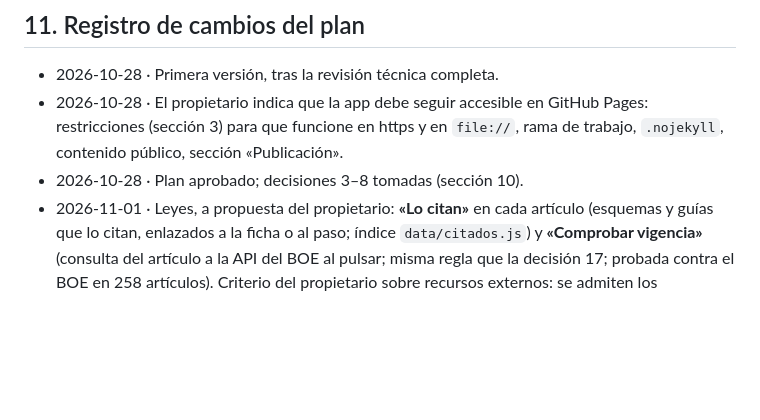
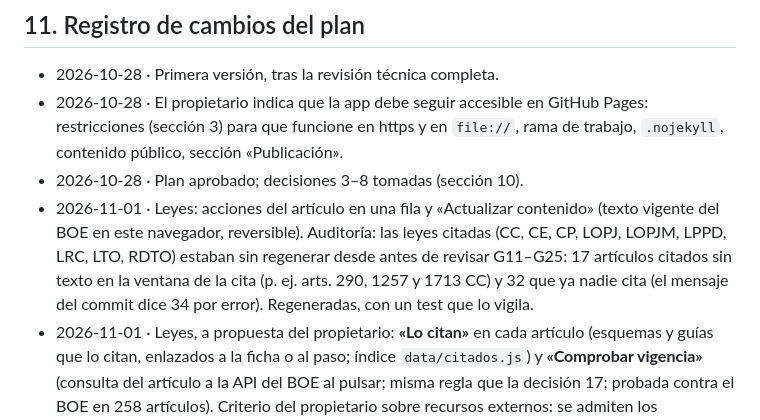
Before and after one commit to cpardilla/negociado, a Markdown page: docs/ROADMAP.md, the part around the change. Drawn GitHub-style; blank space fills up the shorter version.

Commit message:
ROADMAP: botones en una fila, «Actualizar contenido», leyes citadas regeneradas
Co-Authored-By: Claude Opus 5.5 <noreply@anthropic.com>

```diff
--- a/docs/ROADMAP.md
+++ b/docs/ROADMAP.md
@@ -303,6 +303,7 @@ Se fue aplicando con los motores (fase 1) y el repaso de estilos; el 2026-11-01
 - 2026-10-28 · Primera versión, tras la revisión técnica completa.
 - 2026-10-28 · El propietario indica que la app debe seguir accesible en GitHub Pages: restricciones (sección 3) para que funcione en https y en `file://`, rama de trabajo, `.nojekyll`, contenido público, sección «Publicación».
 - 2026-10-28 · Plan aprobado; decisiones 3–8 tomadas (sección 10).
+- 2026-11-01 · Leyes: acciones del artículo en una fila y «Actualizar contenido» (texto vigente del BOE en este navegador, reversible). Auditoría: las leyes citadas (CC, CE, CP, LOPJ, LOPJM, LPPD, LRC, LTO, RDTO) estaban sin regenerar desde antes de revisar G11–G25: 17 artículos citados sin texto en la ventana de la cita (p. ej. arts. 290, 1257 y 1713 CC) y 32 que ya nadie cita (el mensaje del commit dice 34 por error). Regeneradas, con un test que lo vigila.
 - 2026-11-01 · Leyes, a propuesta del propietario: **«Lo citan»** en cada artículo (esquemas y guías que lo citan, enlazados a la ficha o al paso; índice `data/citados.js`) y **«Comprobar vigencia»** (consulta del artículo a la API del BOE al pulsar; misma regla que la decisión 17; probada contra el BOE en 258 artículos). Criterio del propietario sobre recursos externos: se admiten los imprescindibles para una característica, sin abusar (`CLAUDE.md`, sección 3).
 - 2026-11-01 · Propuestas pendientes aprobadas y hechas: accesos de inicio (propuesta 7), hoja de tramitación impresa, accesibilidad y comparador del BOE (`tools/boe-diff.js`). **Fase 6 completa.** Pendientes de hablar: plazos en días hábiles (Agenda) y modelos de resolución (Plantillas).
 - 2026-11-01 · Ventana de la cita: nunca más alta que la pantalla; si el artículo no cabe, desplaza su texto con la cabecera y el pie fijos (antes un artículo largo, como el 158 CC, quedaba cortado). Regla de diseño precisada en `CLAUDE.md`.
```
